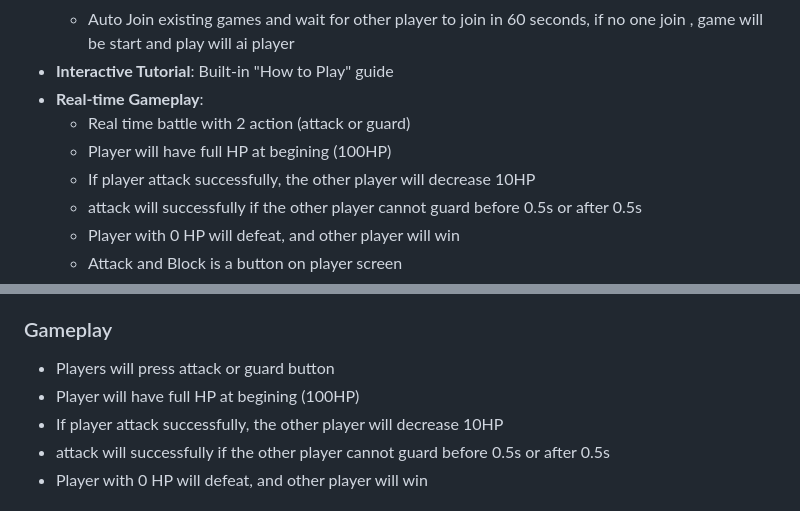
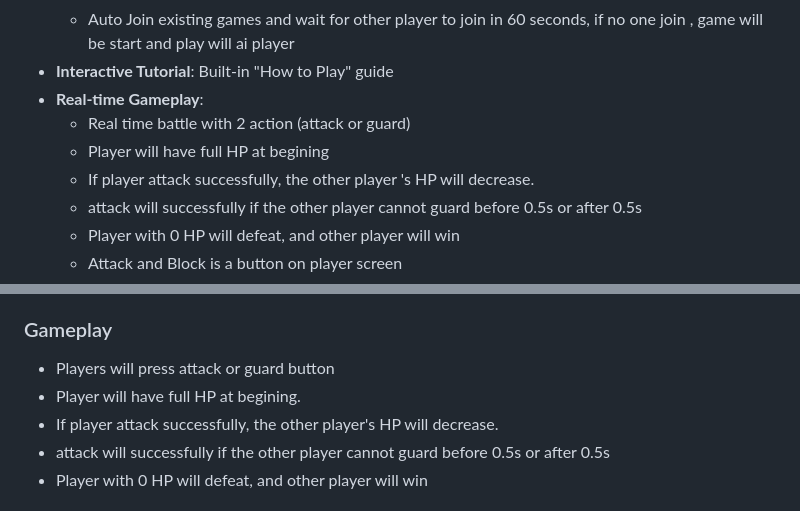
Before and after one commit to patipan-kong/battle_game, a Markdown page: README.md, 2 parts joined by grey strips. Rendered like a GitHub page.

```diff
--- a/README.md
+++ b/README.md
@@ -13,8 +13,8 @@ A multiplayer battle game built with Colyseus and HTML5
 - **Interactive Tutorial**: Built-in "How to Play" guide
 - **Real-time Gameplay**:
   - Real time battle with 2 action (attack or guard)
-  - Player will have full HP at begining (100HP)
-  - If player attack successfully, the other player will decrease 10HP
+  - Player will have full HP at begining
+  - If player attack successfully, the other player 's HP will decrease.
   - attack will successfully if the other player cannot guard before 0.5s or after 0.5s
   - Player with 0 HP will defeat, and other player will win
   - Attack and Block is a button on player screen
@@ -98,8 +98,8 @@ A multiplayer battle game built with Colyseus and HTML5
 
 ### Gameplay
 - Players will press attack or guard button
-- Player will have full HP at begining (100HP)
-- If player attack successfully, the other player will decrease 10HP
+- Player will have full HP at begining.
+- If player attack successfully, the other player's HP will decrease.
 - attack will successfully if the other player cannot guard before 0.5s or after 0.5s
 - Player with 0 HP will defeat, and other player will win
 
```
